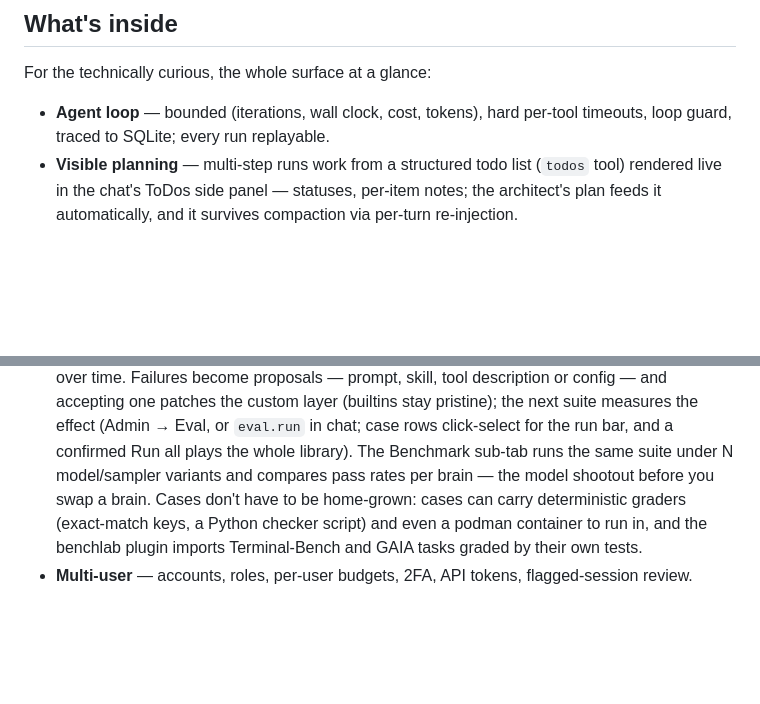
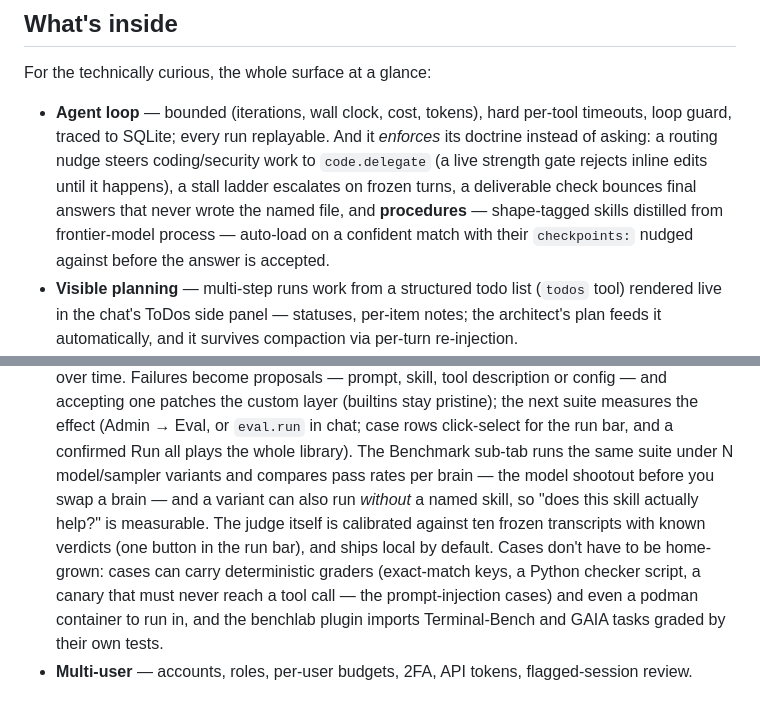
Before and after one commit to jspawn/jaynet_orchestrator, a Markdown page: README.md, 2 parts joined by grey strips. Rendered like a GitHub page; blank space fills up the shorter version.

```diff
--- a/README.md
+++ b/README.md
@@ -228,6 +228,13 @@ For the technically curious, the whole surface at a glance:
 
 - **Agent loop** — bounded (iterations, wall clock, cost, tokens), hard
   per-tool timeouts, loop guard, traced to SQLite; every run replayable.
+  And it *enforces* its doctrine instead of asking: a routing nudge steers
+  coding/security work to `code.delegate` (a live strength gate rejects
+  inline edits until it happens), a stall ladder escalates on frozen
+  turns, a deliverable check bounces final answers that never wrote the
+  named file, and **procedures** — shape-tagged skills distilled from
+  frontier-model process — auto-load on a confident match with their
+  `checkpoints:` nudged against before the answer is accepted.
 - **Visible planning** — multi-step runs work from a structured todo list
   (`todos` tool) rendered live in the chat's ToDos side panel — statuses,
   per-item notes; the architect's plan feeds it automatically, and it
@@ -277,9 +284,15 @@ For the technically curious, the whole surface at a glance:
   for the run bar, and a confirmed Run all plays the whole library). The
   Benchmark sub-tab
   runs the same suite under N model/sampler variants and compares pass
-  rates per brain — the model shootout before you swap a brain. Cases don't
+  rates per brain — the model shootout before you swap a brain — and a
+  variant can also run *without* a named skill, so "does this skill
+  actually help?" is measurable. The judge itself is calibrated against
+  ten frozen transcripts with known verdicts (one button in the run bar),
+  and ships local by default. Cases don't
   have to be home-grown: cases can carry deterministic graders (exact-match
-  keys, a Python checker script) and even a podman container to run in, and
+  keys, a Python checker script, a canary that must never reach a tool
+  call — the prompt-injection cases) and even a podman container to run
+  in, and
   the benchlab plugin imports Terminal-Bench and GAIA tasks graded by their
   own tests.
 - **Multi-user** — accounts, roles, per-user budgets, 2FA, API tokens,
```
Also changed, not shown: docs/playbook.md (+43 -8 lines).
